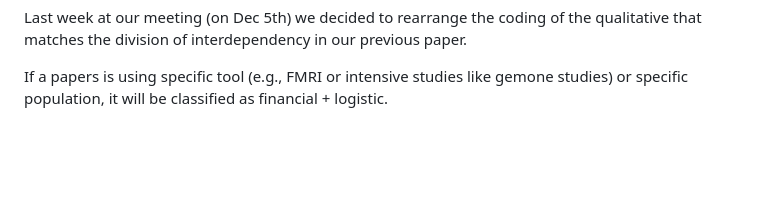
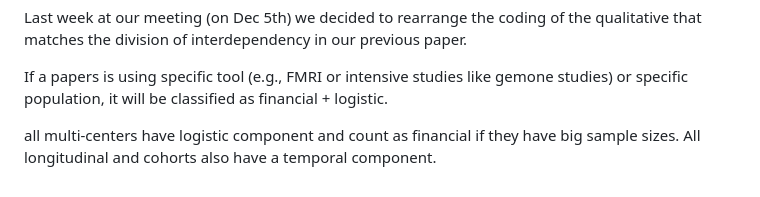
Before and after one commit to Sajedehra/Large_team_openalex_coordination, a Markdown page: notes.md, the part around the change. Drawn GitHub-style; blank space fills up the shorter version.

```diff
--- a/notes.md
+++ b/notes.md
@@ -54,3 +54,5 @@ Dec 8:
 Last week at our meeting (on Dec 5th) we decided to rearrange the coding of the qualitative that matches the division of interdependency in our previous paper.
 
 If a papers is using specific tool (e.g., FMRI or intensive studies like gemone studies) or specific population, it will be classified as financial + logistic.
+
+all multi-centers have logistic component and count as financial if they have big sample sizes. All longitudinal and cohorts also have a temporal component.
```
